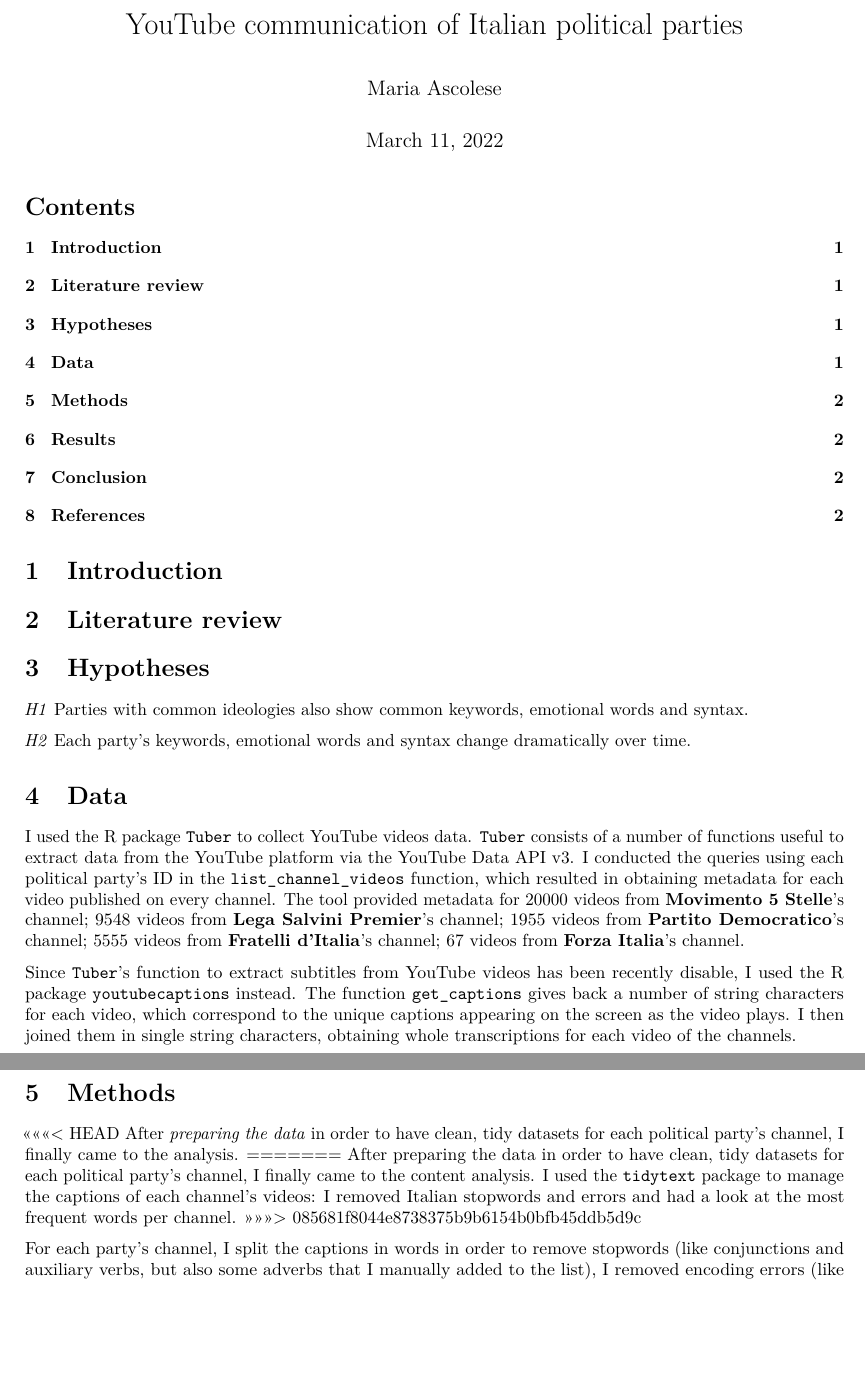
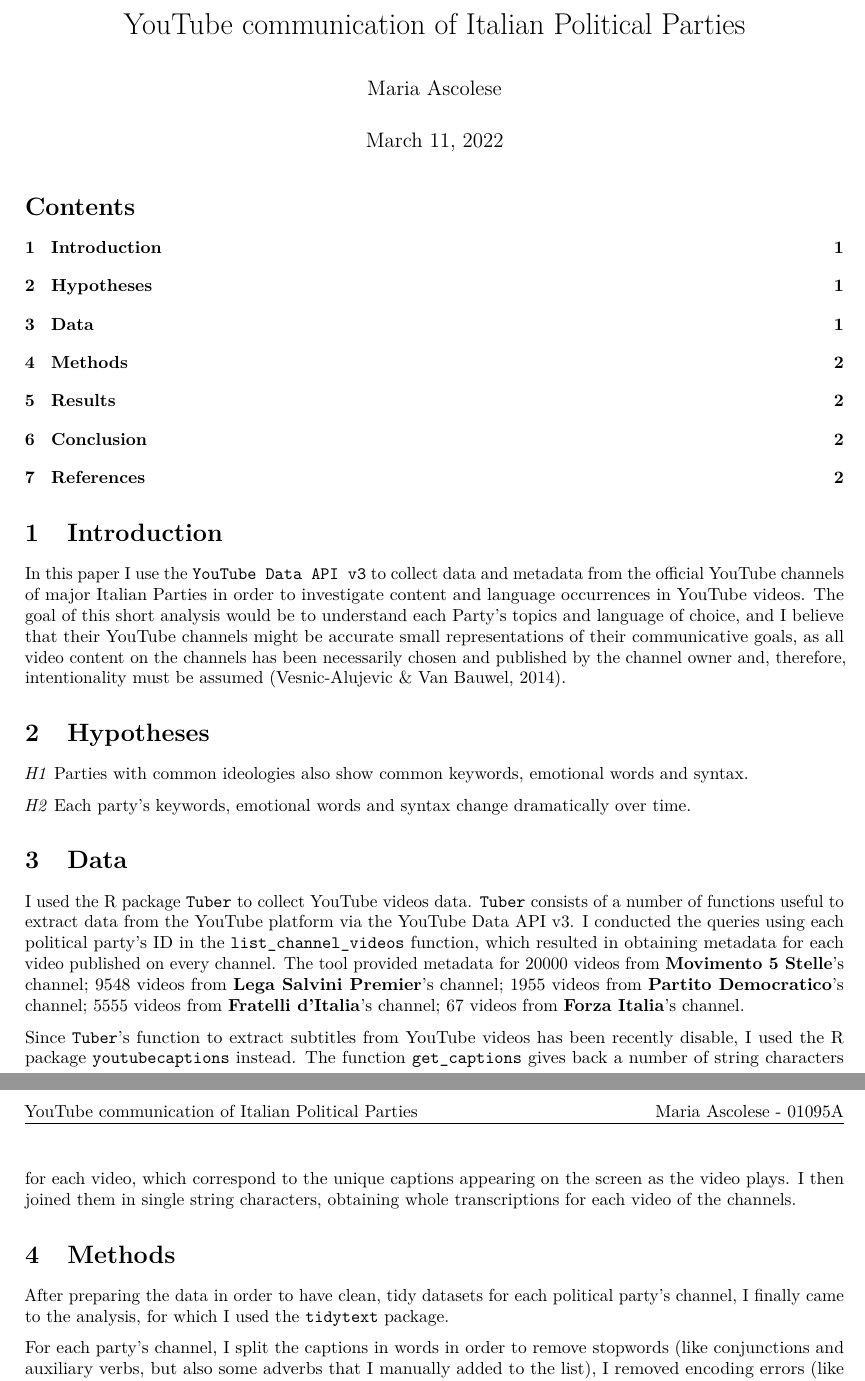
Before and after one commit to DataAccess2020/YT-API, an R Markdown document (Report/Report.Rmd): two parts of pages 1 and 2 of 2, joined at a grey line, cut so that both start at the same text, the shorter picture padded with empty space. Rendered offline with R 4.5, knitr and Pandoc, then LaTeX, with nearby package versions.

Commit message:
Methods and Introduction update. Must check numbers

````diff
--- a/Report/Report.Rmd
+++ b/Report/Report.Rmd
@@ -1,5 +1,5 @@
 ---
-title: "YouTube communication of Italian political parties"
+title: "YouTube communication of Italian Political Parties"
 author: "Maria Ascolese"
 date: "March 11, 2022"
 output:
@@ -8,6 +8,12 @@ output:
     toc_depth: 2
     number_sections: true
     highlight: tango
+
+header-includes:
+ \usepackage{fancyhdr}
+ \pagestyle{fancy}
+ \fancyhead[LE,LO]{YouTube communication of Italian Political Parties}
+ \fancyhead[RE,RO]{Maria Ascolese - 01095A}
 ---
 
 ```{r setup, eval=FALSE, include=TRUE}
@@ -18,9 +24,7 @@ output:
 
 # Introduction
 
-
-
-# Literature review
+In this paper I use the `YouTube Data API v3` to collect data and metadata from the official YouTube channels of major Italian Parties in order to investigate content and language occurrences in YouTube videos. The goal of this short analysis would be to understand each Party's topics and language of choice, and I believe that their YouTube channels might be accurate small representations of their communicative goals, as all video content on the channels has been necessarily chosen and published by the channel owner and, therefore, intentionality must be assumed (Vesnic-Alujevic & Van Bauwel, 2014).
 
 
 
@@ -41,11 +45,7 @@ Since `Tuber`'s function to extract subtitles from YouTube videos has been recen
 
 # Methods
 
-<<<<<<< HEAD
-After [_preparing the data_](https://github.com/DataAccess2020/YT-API/blob/main/Scripts/01_data_preparation.R) in order to have clean, tidy datasets for each political party's channel, I finally came to the analysis.
-=======
-After [preparing the data](https://github.com/DataAccess2020/YT-API/blob/main/Scripts/01_data_preparation.R) in order to have clean, tidy datasets for each political party's channel, I finally came to the content analysis. I used the `tidytext` package to manage the captions of each channel's videos: I removed Italian stopwords and errors and had a look at the most frequent words per channel.
->>>>>>> 085681f8044e8738375b9b6154b0bfb45ddb5d9c
+After [preparing the data](https://github.com/DataAccess2020/YT-API/blob/main/Scripts/01_data_preparation.R) in order to have clean, tidy datasets for each political party's channel, I finally came to the analysis, for which I used the `tidytext` package.
 
 For each party's channel, I split the captions in words in order to remove stopwords (like conjunctions and auxiliary verbs, but also some adverbs that I manually added to the list), I removed encoding errors (like some accent marks) and some YouTube transcription errors (like numbers being transcripted with digits instead of words). When I finally ended up with clean lexemes of interest, for each party I obtained the `count` of each word and sorted them. To a first look, it appeared that the most frequent words were common between the parties: lavoro, partito and persone, to name a few.
 
````
